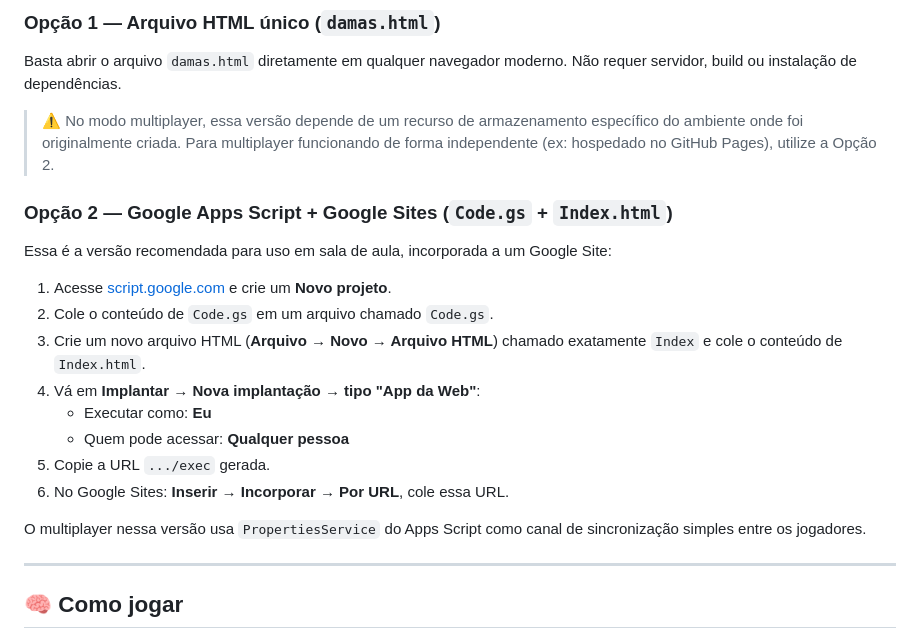
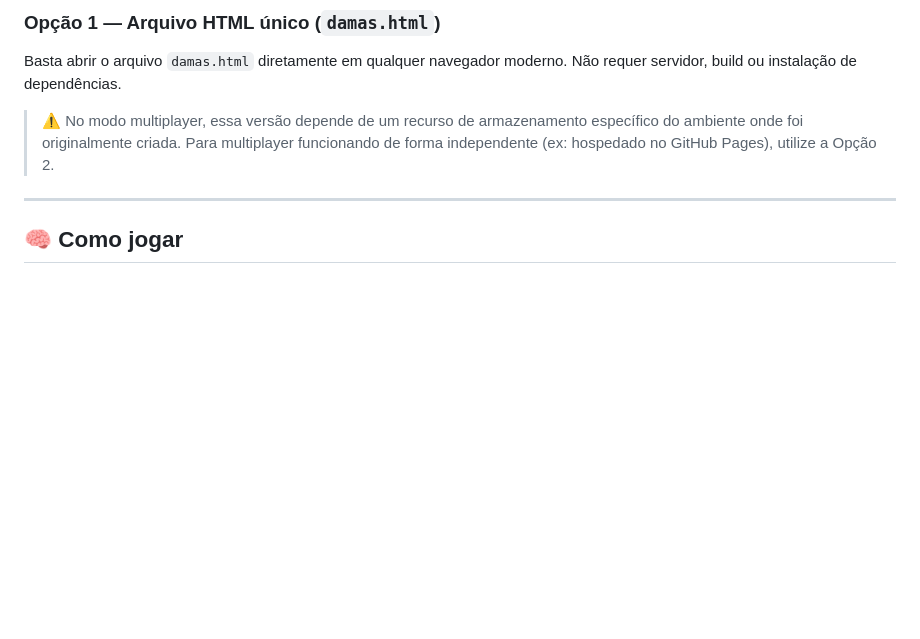
Before and after one commit to Alisson-Meneses/Damas-Escolar, a Markdown page: README.md, the part around the change. Drawn GitHub-style; blank space fills up the shorter version.

```diff
--- a/README.md
+++ b/README.md
@@ -32,21 +32,6 @@ Este projeto tem duas formas de publicação, dependendo de onde você quer hosp
 Basta abrir o arquivo `damas.html` diretamente em qualquer navegador moderno. Não requer servidor, build ou instalação de dependências.
 
 > ⚠️ No modo multiplayer, essa versão depende de um recurso de armazenamento específico do ambiente onde foi originalmente criada. Para multiplayer funcionando de forma independente (ex: hospedado no GitHub Pages), utilize a Opção 2.
-
-### Opção 2 — Google Apps Script + Google Sites (`Code.gs` + `Index.html`)
-
-Essa é a versão recomendada para uso em sala de aula, incorporada a um Google Site:
-
-1. Acesse [script.google.com](https://script.google.com) e crie um **Novo projeto**.
-2. Cole o conteúdo de `Code.gs` em um arquivo chamado `Code.gs`.
-3. Crie um novo arquivo HTML (**Arquivo → Novo → Arquivo HTML**) chamado exatamente `Index` e cole o conteúdo de `Index.html`.
-4. Vá em **Implantar → Nova implantação → tipo "App da Web"**:
-   - Executar como: **Eu**
-   - Quem pode acessar: **Qualquer pessoa**
-5. Copie a URL `.../exec` gerada.
-6. No Google Sites: **Inserir → Incorporar → Por URL**, cole essa URL.
-
-O multiplayer nessa versão usa `PropertiesService` do Apps Script como canal de sincronização simples entre os jogadores.
 
 ---
 
```
